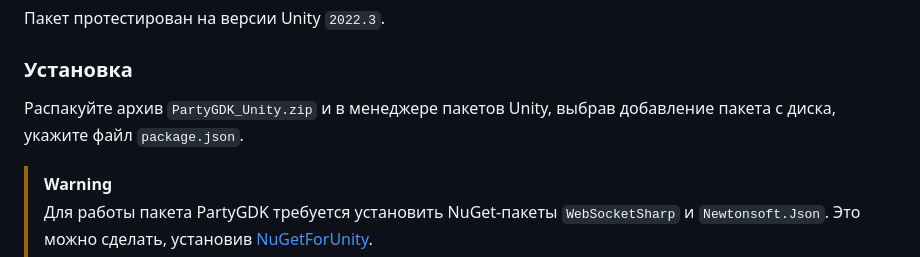
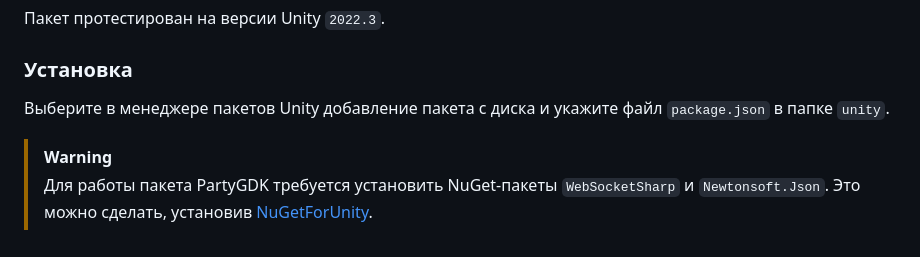
Before and after one commit to NotErisDev/PartyGDK, a Markdown page: README.md, the part around the change. Rendered like a GitHub page.

Commit message:
Yet another README fix

```diff
--- a/README.md
+++ b/README.md
@@ -17,7 +17,7 @@ PartyGDK представляет собой минимальный набор
 Пакет протестирован на версии Unity `2022.3`.
 
 ### Установка
-Распакуйте архив `PartyGDK_Unity.zip` и в менеджере пакетов Unity, выбрав добавление пакета с диска, укажите файл `package.json`.
+Выберите в менеджере пакетов Unity добавление пакета с диска и укажите файл `package.json` в папке `unity`.
 
 > [!WARNING]
 >
```
